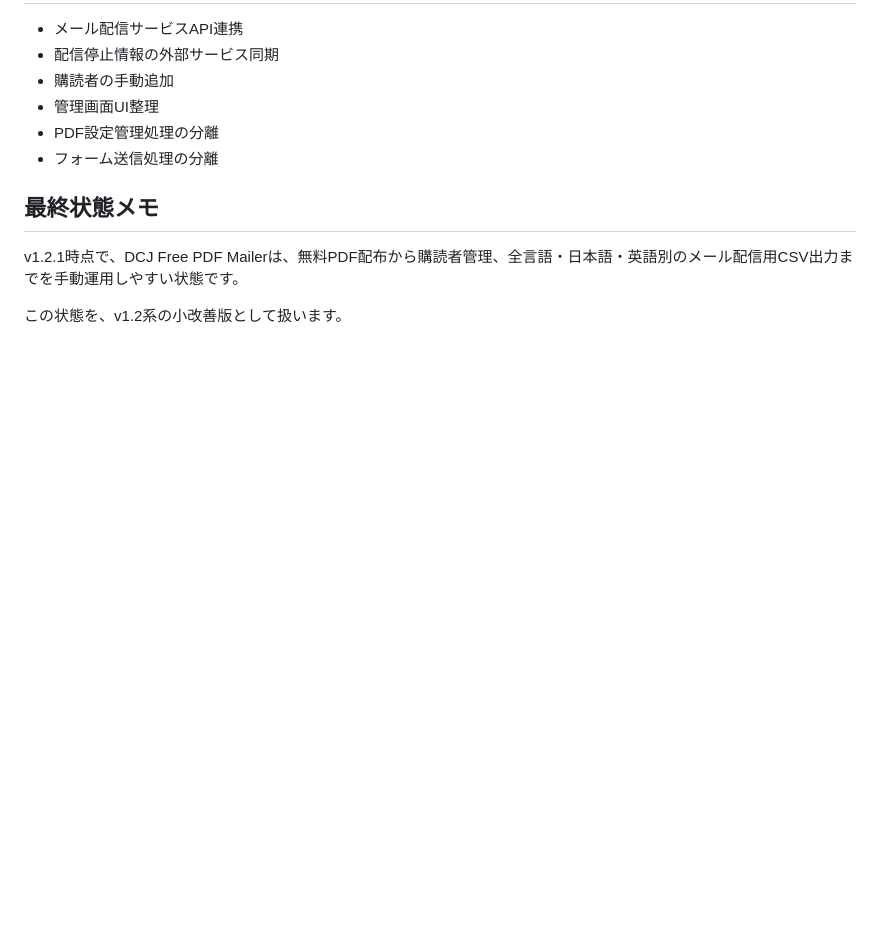
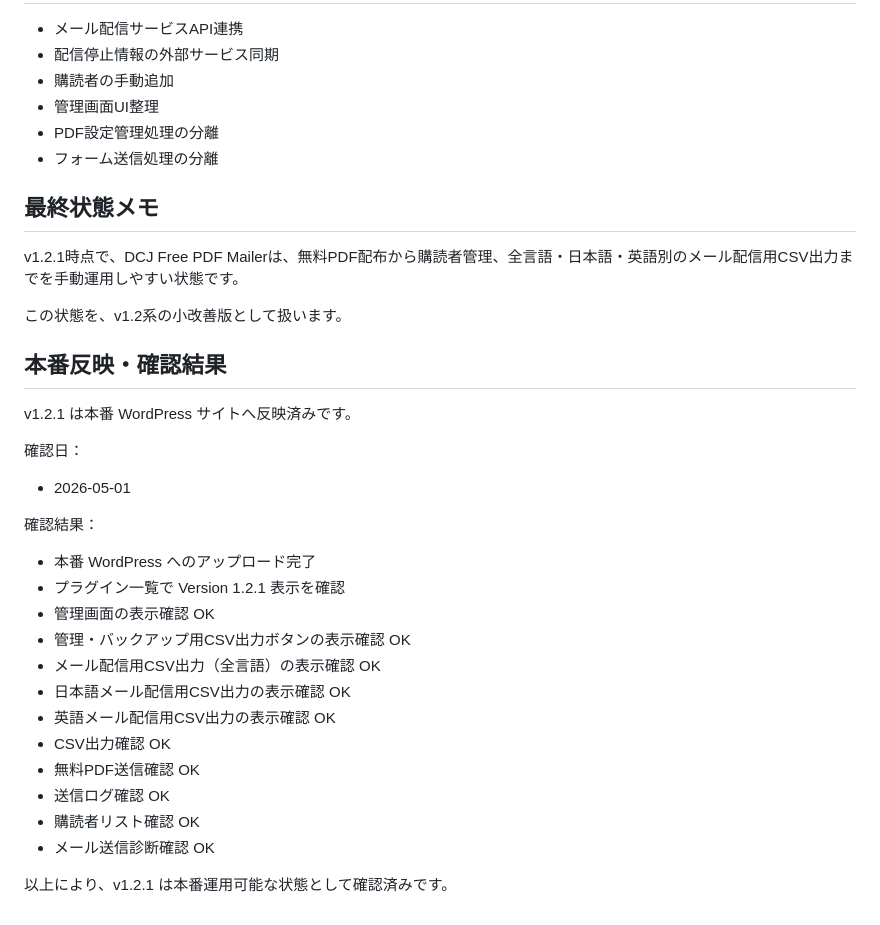
Before and after one commit to natonato73/dcj-free-pdf-mailer, a Markdown page: sales_materials/v1.2.1-final-summary.md, the part around the change. Rendered like a GitHub page; blank space fills up the shorter version.

Commit message:
docs: record v1.2.1 production verification

```diff
--- a/sales_materials/v1.2.1-final-summary.md
+++ b/sales_materials/v1.2.1-final-summary.md
@@ -85,3 +85,28 @@ https://github.com/natonato73/dcj-free-pdf-mailer/releases/tag/v1.2.1
 v1.2.1時点で、DCJ Free PDF Mailerは、無料PDF配布から購読者管理、全言語・日本語・英語別のメール配信用CSV出力までを手動運用しやすい状態です。
 
 この状態を、v1.2系の小改善版として扱います。
+
+## 本番反映・確認結果
+
+v1.2.1 は本番 WordPress サイトへ反映済みです。
+
+確認日：
+
+- 2026-05-01
+
+確認結果：
+
+- 本番 WordPress へのアップロード完了
+- プラグイン一覧で Version 1.2.1 表示を確認
+- 管理画面の表示確認 OK
+- 管理・バックアップ用CSV出力ボタンの表示確認 OK
+- メール配信用CSV出力（全言語）の表示確認 OK
+- 日本語メール配信用CSV出力の表示確認 OK
+- 英語メール配信用CSV出力の表示確認 OK
+- CSV出力確認 OK
+- 無料PDF送信確認 OK
+- 送信ログ確認 OK
+- 購読者リスト確認 OK
+- メール送信診断確認 OK
+
+以上により、v1.2.1 は本番運用可能な状態として確認済みです。
```
